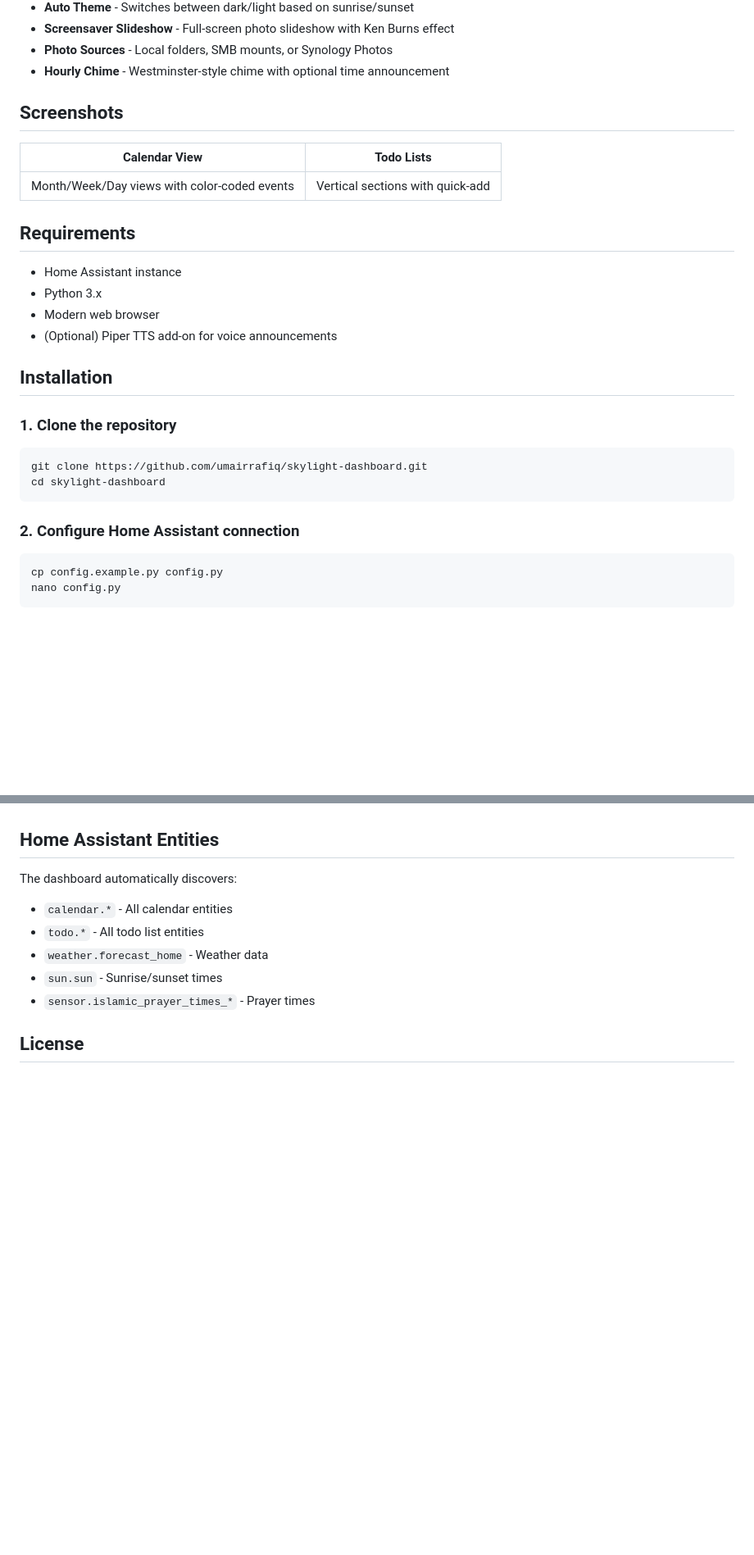
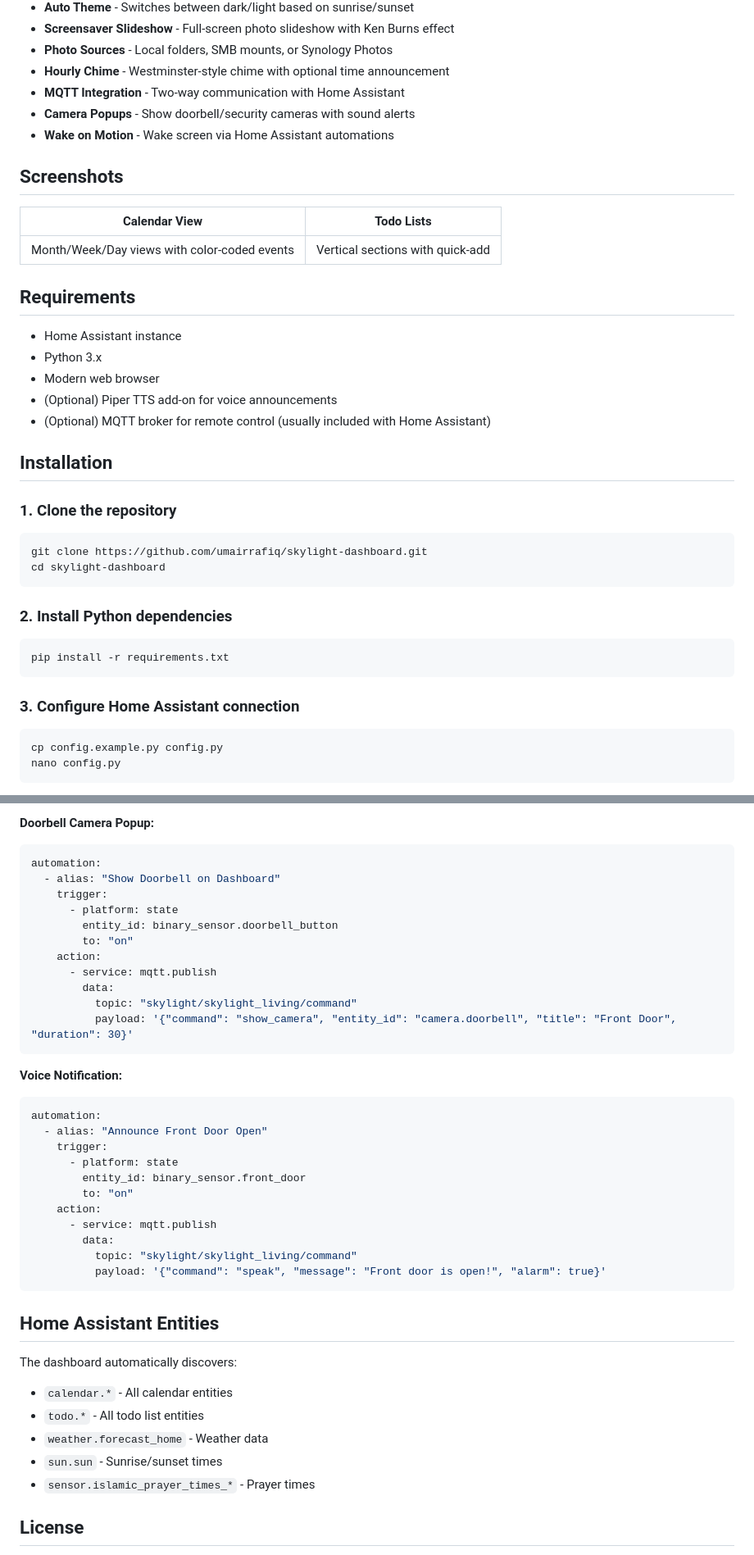
Before and after one commit to umairrafiq/skylight-dashboard, a Markdown page: README.md, 2 parts joined by grey strips. Shown at 82% size. GitHub-like rendering; blank space fills up the shorter version.

````diff
--- a/README.md
+++ b/README.md
@@ -18,6 +18,9 @@ A beautiful, wall-mounted dashboard for Home Assistant featuring calendars, todo
 - **Screensaver Slideshow** - Full-screen photo slideshow with Ken Burns effect
 - **Photo Sources** - Local folders, SMB mounts, or Synology Photos
 - **Hourly Chime** - Westminster-style chime with optional time announcement
+- **MQTT Integration** - Two-way communication with Home Assistant
+- **Camera Popups** - Show doorbell/security cameras with sound alerts
+- **Wake on Motion** - Wake screen via Home Assistant automations
 
 ## Screenshots
 
@@ -31,6 +34,7 @@ A beautiful, wall-mounted dashboard for Home Assistant featuring calendars, todo
 - Python 3.x
 - Modern web browser
 - (Optional) Piper TTS add-on for voice announcements
+- (Optional) MQTT broker for remote control (usually included with Home Assistant)
 
 ## Installation
 
@@ -41,7 +45,13 @@ git clone https://github.com/umairrafiq/skylight-dashboard.git
 cd skylight-dashboard
 ```
 
-### 2. Configure Home Assistant connection
+### 2. Install Python dependencies
+
+```bash
+pip install -r requirements.txt
+```
+
+### 3. Configure Home Assistant connection
 
 ```bash
 cp config.example.py config.py
@@ -143,3 +222,33 @@ sudo mount -t cifs //your-nas/photos /mnt/synology -o username=user,password=pas
+**Doorbell Camera Popup:**
+```yaml
+automation:
+  - alias: "Show Doorbell on Dashboard"
+    trigger:
+      - platform: state
+        entity_id: binary_sensor.doorbell_button
+        to: "on"
+    action:
+      - service: mqtt.publish
+        data:
+          topic: "skylight/skylight_living/command"
+          payload: '{"command": "show_camera", "entity_id": "camera.doorbell", "title": "Front Door", "duration": 30}'
+```
+
+**Voice Notification:**
+```yaml
+automation:
+  - alias: "Announce Front Door Open"
+    trigger:
+      - platform: state
+        entity_id: binary_sensor.front_door
+        to: "on"
+    action:
+      - service: mqtt.publish
+        data:
+          topic: "skylight/skylight_living/command"
+          payload: '{"command": "speak", "message": "Front door is open!", "alarm": true}'
+```
+
 ## Home Assistant Entities
 
 The dashboard automatically discovers:
````
Also changed, not shown: other parts of README.md (+72 -3 lines).
